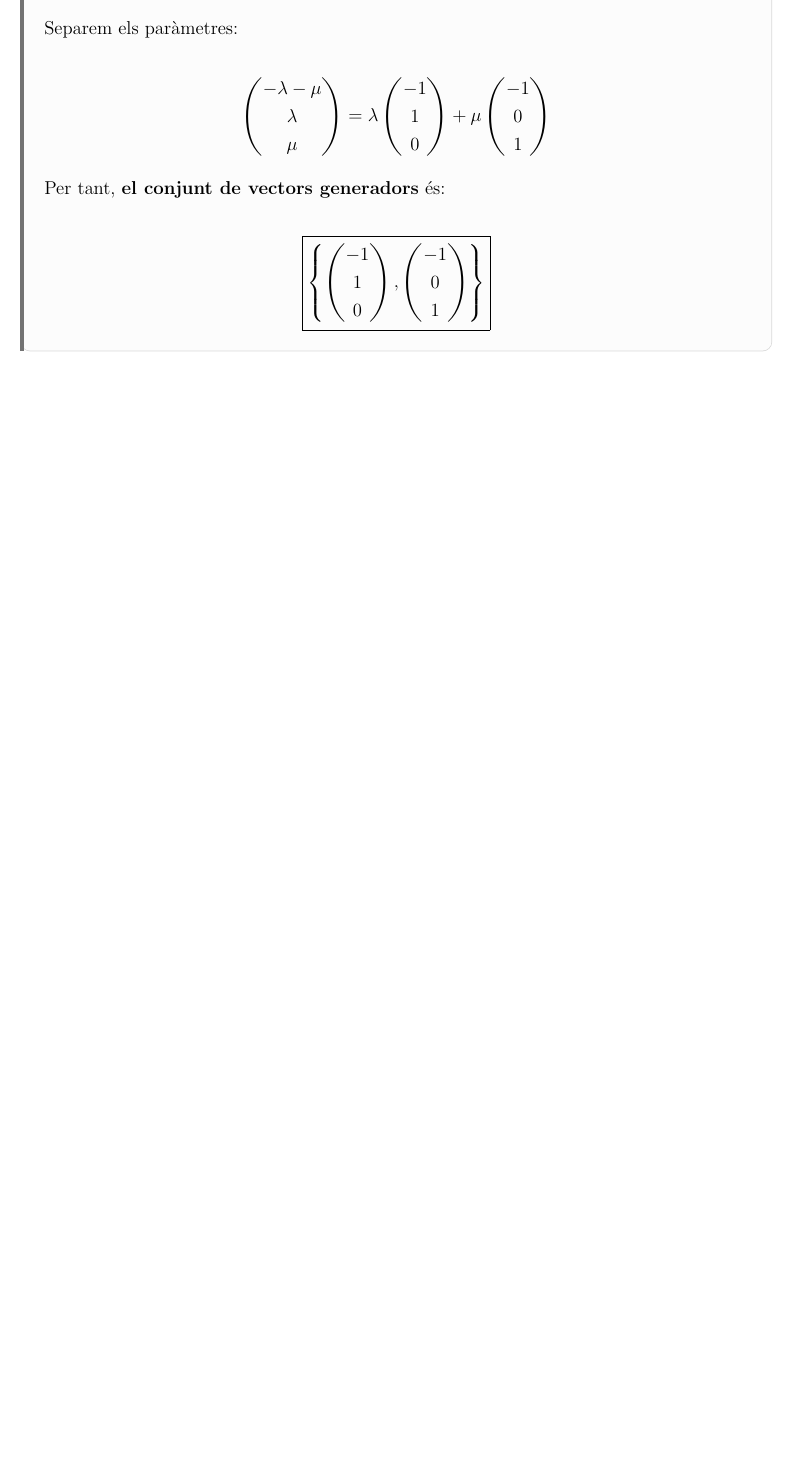
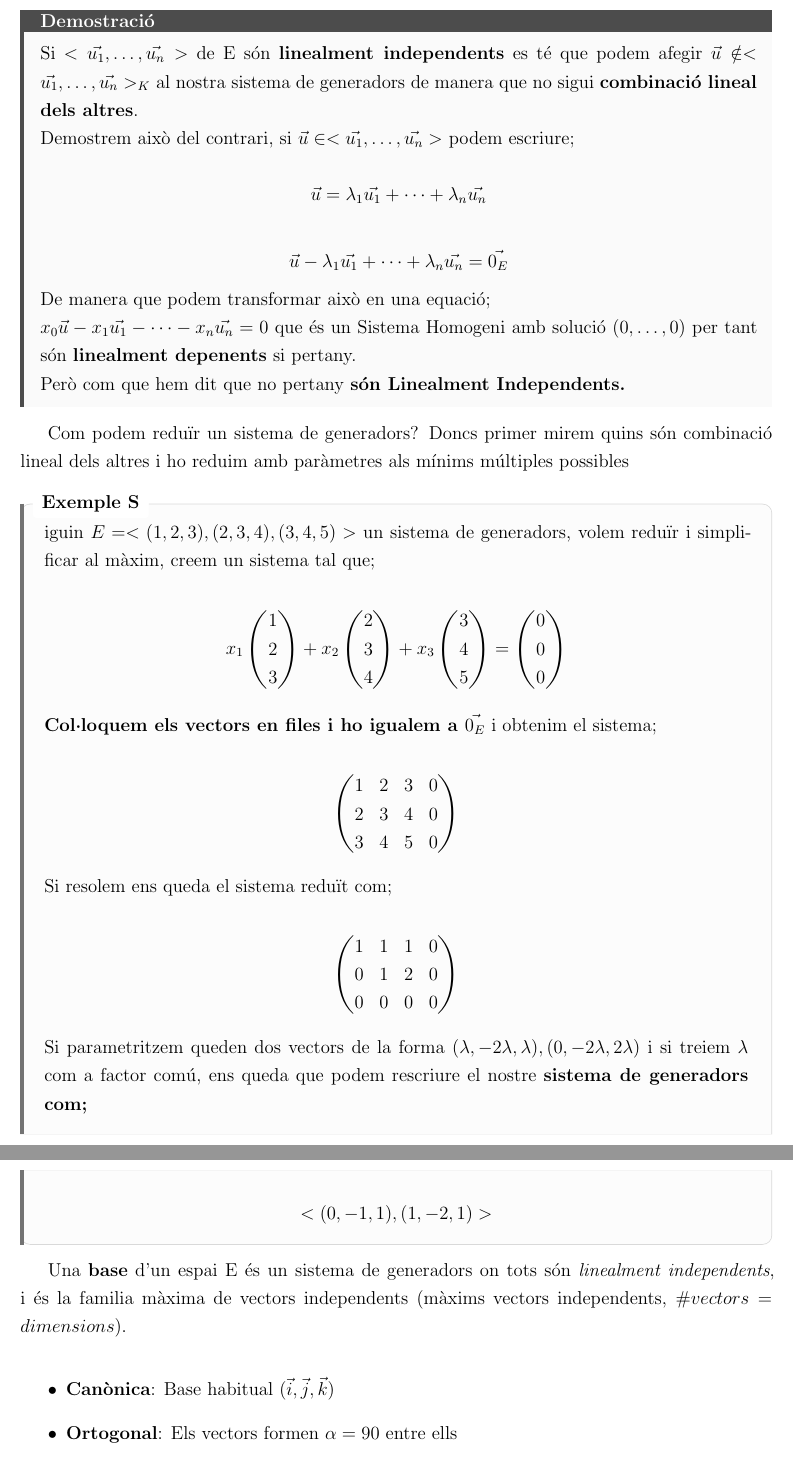
Before and after one commit to gerardcosp/Fisica, a LaTeX document (1r/Àlgebra/Apunts/Àlgebra.tex): part of page 7 of 7 before the commit and two parts of pages 9 and 10 of 10 after it, the two joined at a grey line, cut at the place of the change, the shorter picture padded with empty space. Compiled offline with pdfLaTeX.

Commit message:
24/09/26

```diff
--- a/1r/Àlgebra/Apunts/Àlgebra.tex
+++ b/1r/Àlgebra/Apunts/Àlgebra.tex
@@ -49,9 +49,13 @@
     right=7pt,
     top=6pt,
     bottom=6pt,
+    before skip=12pt,
+    after skip=12pt,
     fonttitle=\bfseries,
     title={Demostració},
-    #1
+    #1,
+    before upper={\setlength{\parskip}{7pt}}
+
 }
 
 \newtcolorbox{examplebox}[1]{
@@ -498,40 +493,0 @@ $$
-Separem els paràmetres:
-
-$$
-\begin{pmatrix}
--\lambda-\mu\\
-\lambda\\
-\mu
-\end{pmatrix}
-=
-\lambda
-\begin{pmatrix}
--1\\
-1\\
-0
-\end{pmatrix}
-+
-\mu
-\begin{pmatrix}
--1\\
-0\\
-1
-\end{pmatrix}
-$$
-
-Per tant, \textbf{el conjunt de vectors generadors} és:
-
-$$
-\boxed{
-\left\{
-\begin{pmatrix}
--1\\
-1\\
-0
-\end{pmatrix},
-\begin{pmatrix}
--1\\
-0\\
-1
-\end{pmatrix}
-\right\}
@@ -543,0 +525,70 @@ $$
+\begin{demobox}
+    Si $<\vec{u_1}, \dots, \vec{u_n}>$ de E són \textbf{linealment independents} es té que podem afegir $\vec{u} \notin <\vec{u_1}, \dots, \vec{u_n}>_K$ al nostra sistema de generadors de manera que no sigui \textbf{combinació lineal dels altres}.
+
+    Demostrem això del contrari, si \textit{$\vec{u} \in <\vec{u_1}, \dots, \vec{u_n}>$} podem escriure;
+
+    \[\vec{u} = \lambda_1\vec{u_1} + \dots + \lambda_n \vec{u_n}\]
+
+    \[\vec{u} - \lambda_1\vec{u_1} + \dots + \lambda_n \vec{u_n} = \vec{0_E}\]
+
+    De manera que podem transformar això en una equació;
+
+    $x_0 \vec{u} -x_1 \vec{u_1} - \dots- x_n \vec{u_n} = 0$ que és un Sistema Homogeni amb solució $(0,\dots,0)$ per tant són \textbf{linealment depenents} si pertany.
+
+    Però com que hem dit que no pertany \textbf{són Linealment Independents.}
+\end{demobox}
+
+Com podem reduïr un sistema de generadors? Doncs primer mirem quins són combinació lineal dels altres i ho reduim amb paràmetres als mínims múltiples possibles
+
+\begin{examplebox}
+    Siguin $E = <(1,2,3), (2,3,4), (3,4,5)>$ un sistema de generadors, volem reduïr i simplificar al màxim, creem un sistema tal que;
+
+    \[x_1 \begin{pmatrix}
+        1\\
+        2\\
+        3
+    \end{pmatrix} + x_2\begin{pmatrix}
+        2\\
+        3\\
+        4
+    \end{pmatrix} + x_3 \begin{pmatrix}
+        3\\
+        4\\
+        5
+    \end{pmatrix} = \begin{pmatrix}
+        0\\
+        0\\
+        0
+    \end{pmatrix}\]
+
+    \textbf{Col·loquem els vectors en files i ho igualem a $\vec{0_E}$} i obtenim el sistema;
+
+    \[
+    \begin{pmatrix}
+        1 & 2 & 3 & 0 \\
+        2 & 3 & 4 & 0 \\
+        3 & 4 & 5 & 0
+    \end{pmatrix}
+    \]
+
+    Si resolem ens queda el sistema reduït com;
+
+    \[
+    \begin{pmatrix}
+        1 & 1 & 1 & 0 \\
+        0 & 1 & 2 & 0 \\
+        0 & 0 & 0 & 0
+    \end{pmatrix}
+    \]
+
+    Si parametritzem queden dos vectors de la forma $(\lambda, -2\lambda, \lambda), (0, -2\lambda, 2\lambda)$ i si treiem $\lambda$ com a factor comú, ens queda que podem rescriure el nostre \textbf{sistema de generadors com;}
+
+    \[<(0,-1,1), (1,-2,1)>\]
+\end{examplebox}
+
+Una \textbf{base} d'un espai E és un sistema de generadors on tots són \textit{linealment independents}, i és la familia màxima de vectors independents (màxims vectors independents, $\#vectors = dimensions$).
+
+\begin{itemize}
+    \item \textbf{Canònica}: Base habitual ($\vec{i}, \vec{j},\vec{k}$)
+    \item \textbf{Ortogonal}: Els vectors formen $\alpha = 90$ entre ells
+    \item \textbf{Normal}; Els vectors tenen $\abs{\vec{u}} = 1$
```
Also changed, not shown: 1r/Àlgebra/Apunts/Àlgebra.pdf, 1r/Àlgebra/Apunts/Àlgebra.tex (113 more changed lines), 1 other file.
